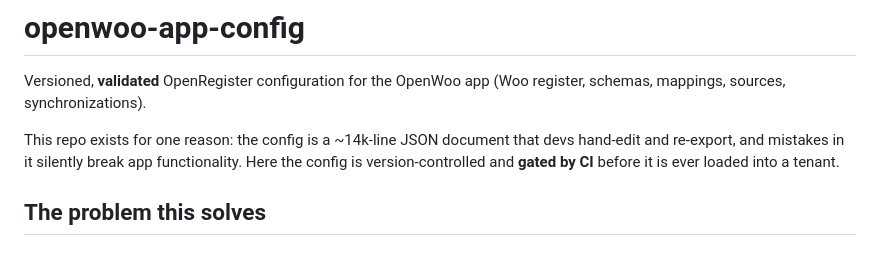
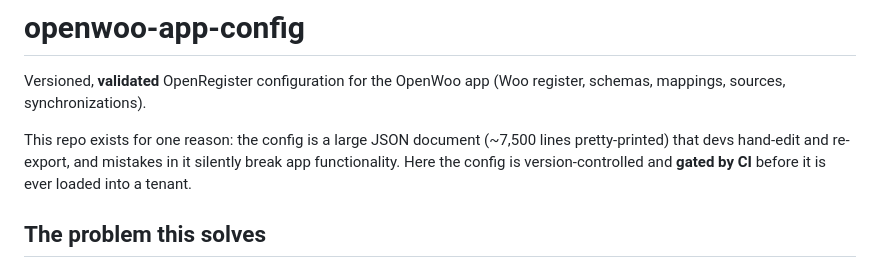
Before and after one commit to ConductionNL/openwoo-app-config, a Markdown page: README.md, the part around the change. Rendered like a GitHub page.

Commit message:
docs: correct config size (~7.5k lines, not 14k)
The 14k figure was carried over from the OpenAPI spec investigated
earlier; the actual config export pretty-prints to ~7,500 lines.

Co-Authored-By: Claude Opus 4.8 (1M context) <noreply@anthropic.com>

```diff
--- a/README.md
+++ b/README.md
@@ -3,10 +3,10 @@
 Versioned, **validated** OpenRegister configuration for the OpenWoo app (Woo
 register, schemas, mappings, sources, synchronizations).
 
-This repo exists for one reason: the config is a ~14k-line JSON document that
-devs hand-edit and re-export, and mistakes in it silently break app
-functionality. Here the config is version-controlled and **gated by CI** before
-it is ever loaded into a tenant.
+This repo exists for one reason: the config is a large JSON document
+(~7,500 lines pretty-printed) that devs hand-edit and re-export, and mistakes in
+it silently break app functionality. Here the config is version-controlled and
+**gated by CI** before it is ever loaded into a tenant.
 
 ## The problem this solves
 
```
